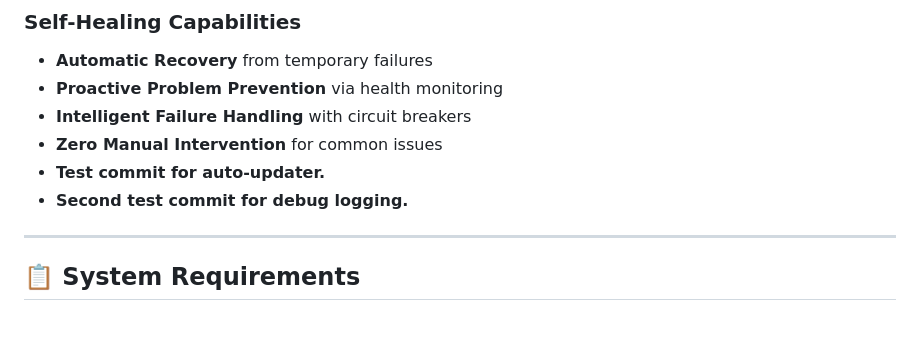
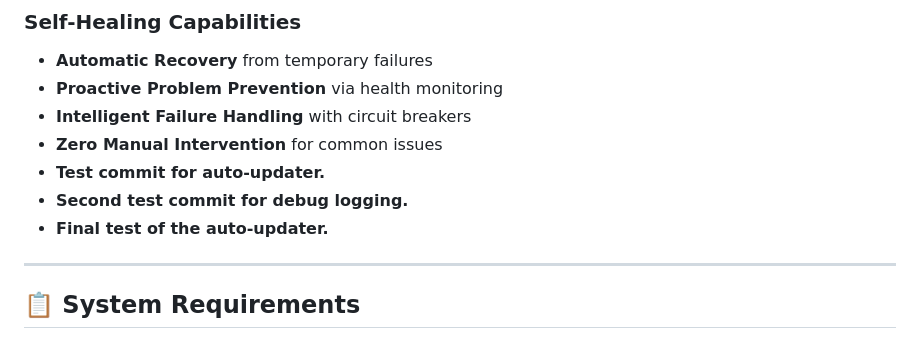
Before and after one commit to napoleonmm83/wix-pos-printer, a Markdown page: README.md, the part around the change. GitHub-like rendering.

Commit message:
test: Final verification of auto-updater

```diff
--- a/README.md
+++ b/README.md
@@ -260,6 +260,7 @@ pytest tests/test_integration.py -v
 - **Zero Manual Intervention** for common issues
 - **Test commit for auto-updater.**
 - **Second test commit for debug logging.**
+- **Final test of the auto-updater.**
 
 ---
 
```
